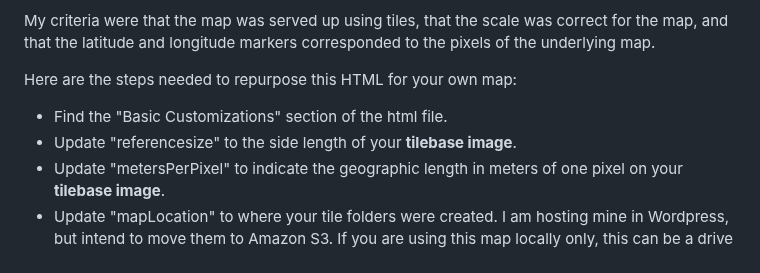
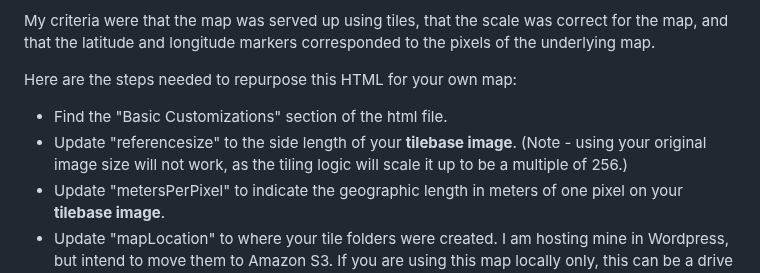
Before and after one commit to armele/Merisyl, a Markdown page: Gimp Maptile Plugin/README.md, the part around the change. Drawn GitHub-style.

```diff
--- a/Gimp Maptile Plugin/README.md
+++ b/Gimp Maptile Plugin/README.md
@@ -53,7 +53,7 @@ My criteria were that the map was served up using tiles, that the scale was corr
 
 Here are the steps needed to repurpose this HTML for your own map:
 * Find the "Basic Customizations" section of the html file.
-* Update "referencesize" to the side length of your **tilebase image**.
+* Update "referencesize" to the side length of your **tilebase image**. (Note - using your original image size will not work, as the tiling logic will scale it up to be a multiple of 256.)
 * Update "metersPerPixel" to indicate the geographic length in meters of one pixel on your **tilebase image**.
 * Update "mapLocation" to where your tile folders were created. I am hosting mine in Wordpress, but intend to move them to Amazon S3. If you are using this map locally only, this can be a drive location with a path relative to the location of the .HTML file.
 * Comment out (or replace) the contents of locatonsList. These are entries of points of interest, using the [GEOJSON](https://geojson.org/) format supported by Leaflet.
```
